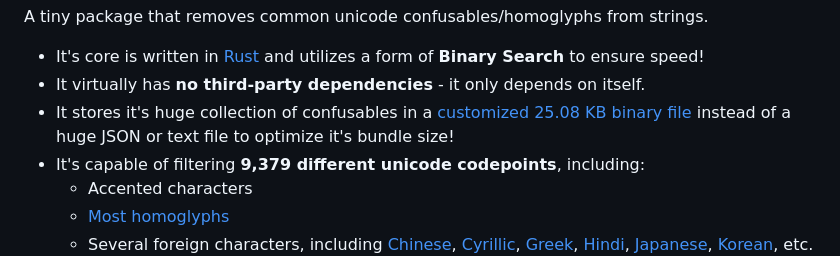
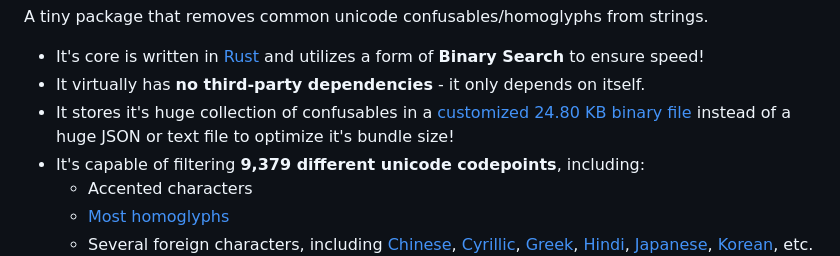
Before and after one commit to null8626/decancer, a Markdown page: core/README.md, the part around the change. Rendered like a GitHub page.

Commit message:
chore: prettier and update wasm

```diff
--- a/core/README.md
+++ b/core/README.md
@@ -20,7 +20,7 @@ A tiny package that removes common unicode confusables/homoglyphs from strings.
 
 - It's core is written in [Rust](https://www.rust-lang.org) and utilizes a form of **Binary Search** to ensure speed!
 - It virtually has **no third-party dependencies** - it only depends on itself.
-- It stores it's huge collection of confusables in a [customized 25.08 KB binary file](https://github.com/null8626/decancer/blob/main/core/bin/confusables.bin) instead of a huge JSON or text file to optimize it's bundle size!
+- It stores it's huge collection of confusables in a [customized 24.80 KB binary file](https://github.com/null8626/decancer/blob/main/core/bin/confusables.bin) instead of a huge JSON or text file to optimize it's bundle size!
 - It's capable of filtering **9,379 different unicode codepoints**, including:
   - Accented characters
   - [Most homoglyphs](https://en.wikipedia.org/wiki/Homoglyph)
```
